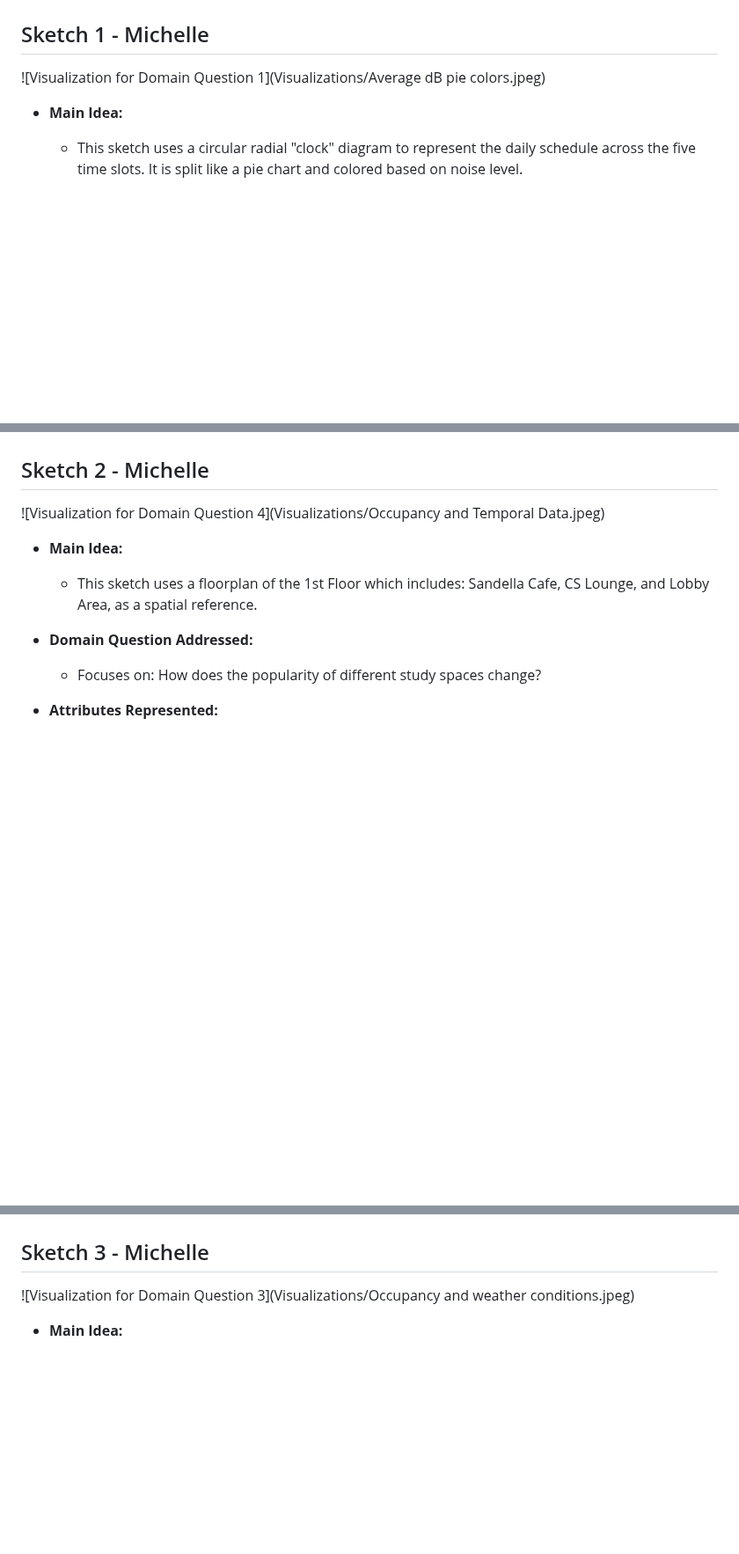
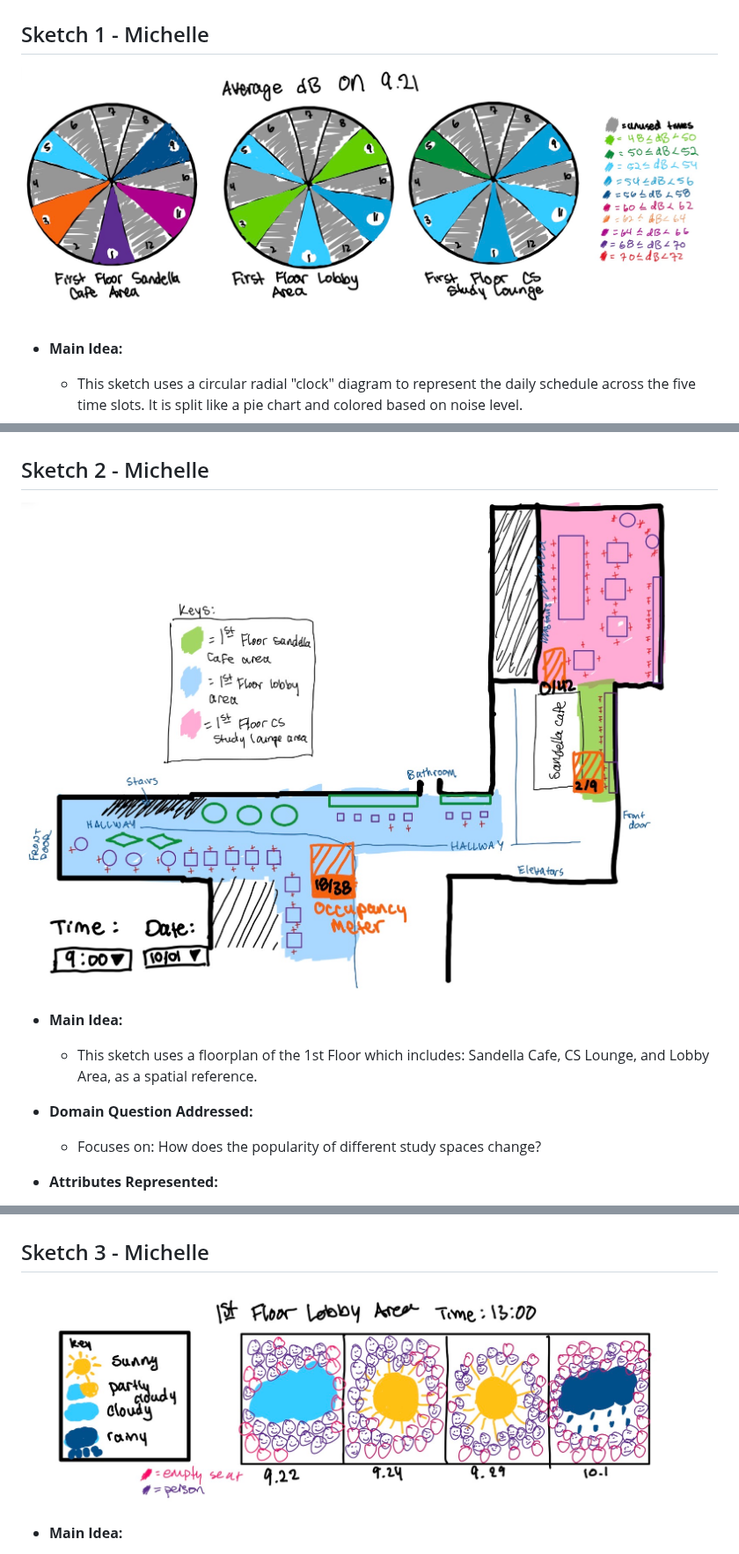
Before and after one commit to microwaves22/Ye-Ng-CS424, a Markdown page: Task_Details.md, 3 parts joined by grey strips. Shown at 88% size. Rendered like a GitHub page; blank space fills up the shorter version.

Commit message:
fixed the jpeg files

```diff
--- a/Task_Details.md
+++ b/Task_Details.md
@@ -205,7 +205,7 @@ point, but this step will help us consider what constitutes appropriate visualiz
 
 # Task 5: Visualization sketches
 ## Sketch 1 - Michelle
-![Visualization for Domain Question 1](Visualizations/Average dB pie colors.jpeg)
+![Visualization for Domain Question 1](Visualizations/Average_dB_pie_colors.jpeg)
 
 * **Main Idea:**
   - This sketch uses a circular radial "clock" diagram to represent the daily schedule across the five time slots. It is split like a pie chart and colored based on noise level.
@@ -230,7 +230,7 @@ point, but this step will help us consider what constitutes appropriate visualiz
   - This differs from horizontal line graphs by being similar to something people are used to looking at, a clock, and using color to visual noise levels.
 
 ## Sketch 2 - Michelle
-![Visualization for Domain Question 4](Visualizations/Occupancy and Temporal Data.jpeg)
+![Visualization for Domain Question 4](Visualizations/Occupancy_and_Temporal_Data.jpeg)
 
 * **Main Idea:**
   -  This sketch uses a floorplan of the 1st Floor which includes: Sandella Cafe, CS Lounge, and Lobby Area, as a spatial reference.
@@ -255,7 +255,7 @@ point, but this step will help us consider what constitutes appropriate visualiz
   - The floorplan is nice because it can show was is hard to quantify like how nearby a study area is to another. It also shows how if one area has many people, a nearby area might not have as many.
 
 ## Sketch 3 - Michelle
-![Visualization for Domain Question 3](Visualizations/Occupancy and weather conditions.jpeg)
+![Visualization for Domain Question 3](Visualizations/Occupancy_and_weather_conditions.jpeg)
 
 * **Main Idea:**
   - This sketch maps the relationship between daily outdoor weather and indoor study area usage. Each block displays a date and has the weather condition icon which is referenced on the weather key. The occupancy is represented by smiley faces or circles and colors.
```
Also changed, not shown: Visualizations/Average_dB_pie_colors.jpeg (renamed from Visualizations/Average dB pie colors.jpeg), Visualizations/Occupancy_and_Temporal_Data.jpeg (renamed from Visualizations/Occupancy and Temporal Data.jpeg), Visualizations/Occupancy_and_weather_conditions.jpeg (renamed from Visualizations/Occupancy and weather conditions.jpeg).
